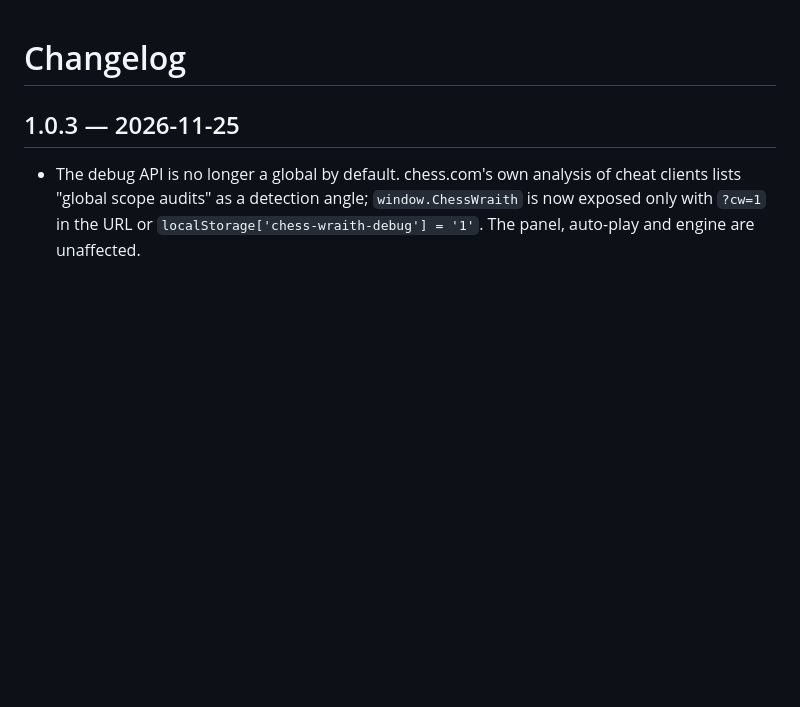
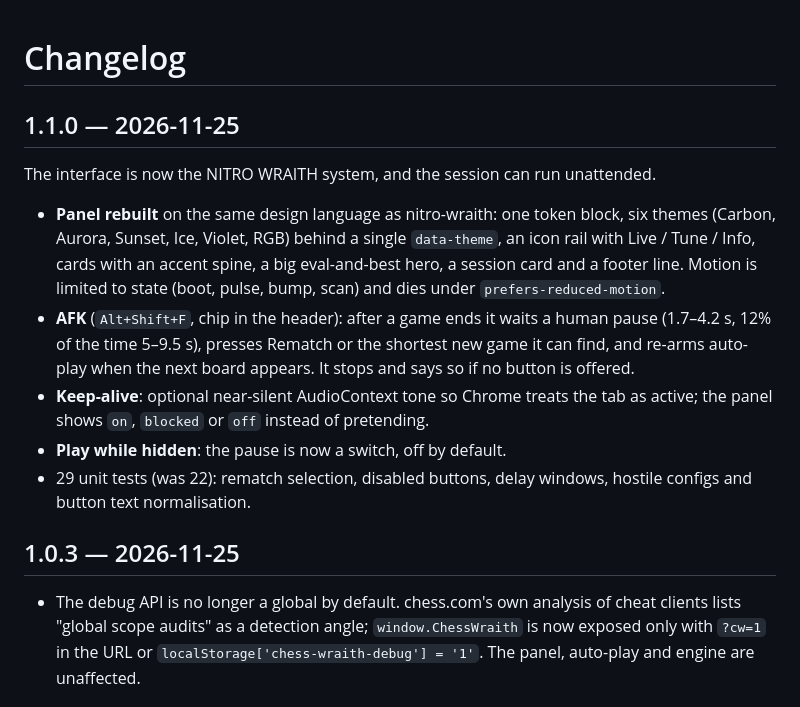
Before and after one commit to ezurinho/chess-wraith, a Markdown page: CHANGELOG.md, the part around the change. Rendered like a GitHub page; blank space fills up the shorter version.

```diff
--- a/CHANGELOG.md
+++ b/CHANGELOG.md
@@ -1,4 +1,23 @@
 # Changelog
+
+## 1.1.0 — 2026-11-25
+
+The interface is now the NITRO WRAITH system, and the session can run unattended.
+
+- **Panel rebuilt** on the same design language as nitro-wraith: one token block,
+  six themes (Carbon, Aurora, Sunset, Ice, Violet, RGB) behind a single
+  `data-theme`, an icon rail with Live / Tune / Info, cards with an accent spine,
+  a big eval-and-best hero, a session card and a footer line. Motion is limited
+  to state (boot, pulse, bump, scan) and dies under `prefers-reduced-motion`.
+- **AFK** (`Alt+Shift+F`, chip in the header): after a game ends it waits a
+  human pause (1.7–4.2 s, 12% of the time 5–9.5 s), presses Rematch or the
+  shortest new game it can find, and re-arms auto-play when the next board
+  appears. It stops and says so if no button is offered.
+- **Keep-alive**: optional near-silent AudioContext tone so Chrome treats the
+  tab as active; the panel shows `on`, `blocked` or `off` instead of pretending.
+- **Play while hidden**: the pause is now a switch, off by default.
+- 29 unit tests (was 22): rematch selection, disabled buttons, delay windows,
+  hostile configs and button text normalisation.
 
 ## 1.0.3 — 2026-11-25
 
```
Also changed, not shown: README.md (+11 -2 lines), assets/panel-info.png (added), assets/panel-live.png (added), assets/panel-tune.png (added), assets/panel.png (deleted), 11 other files.
